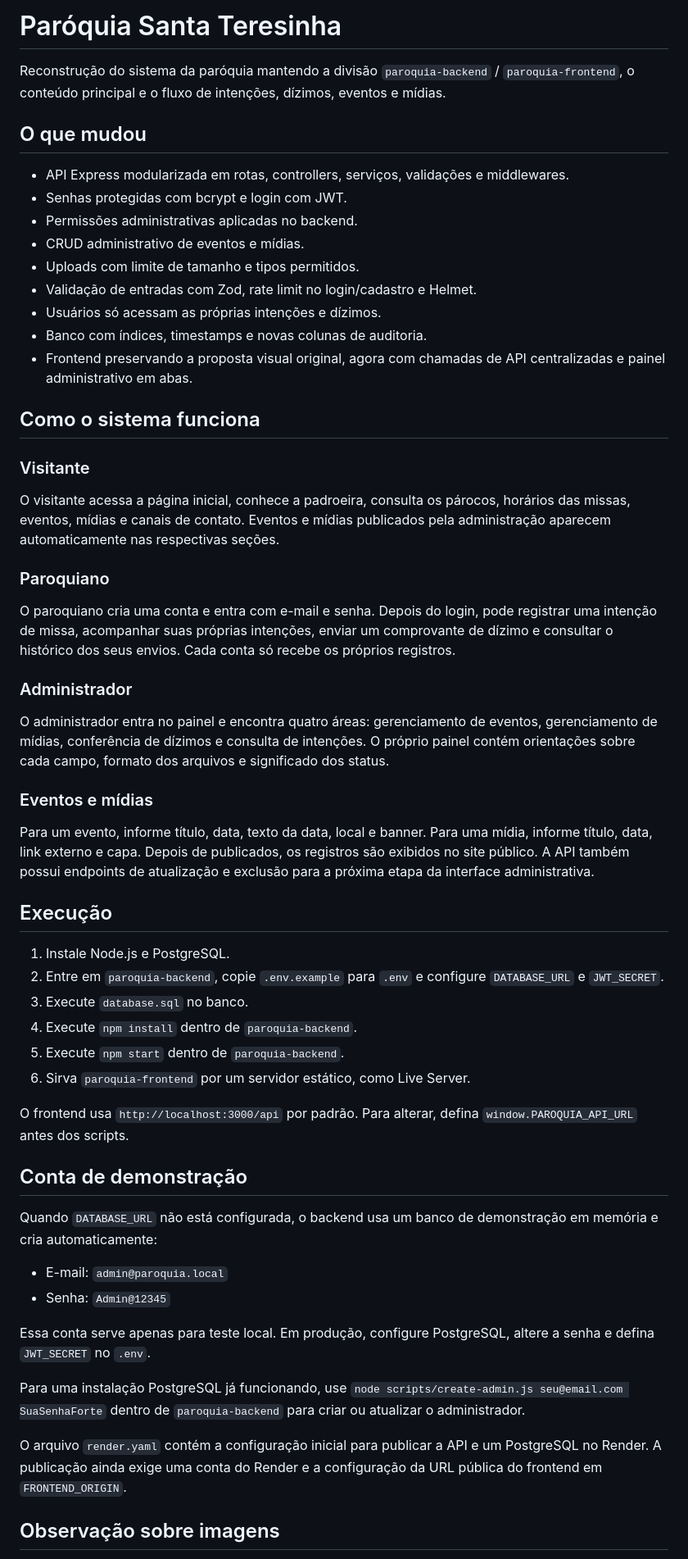
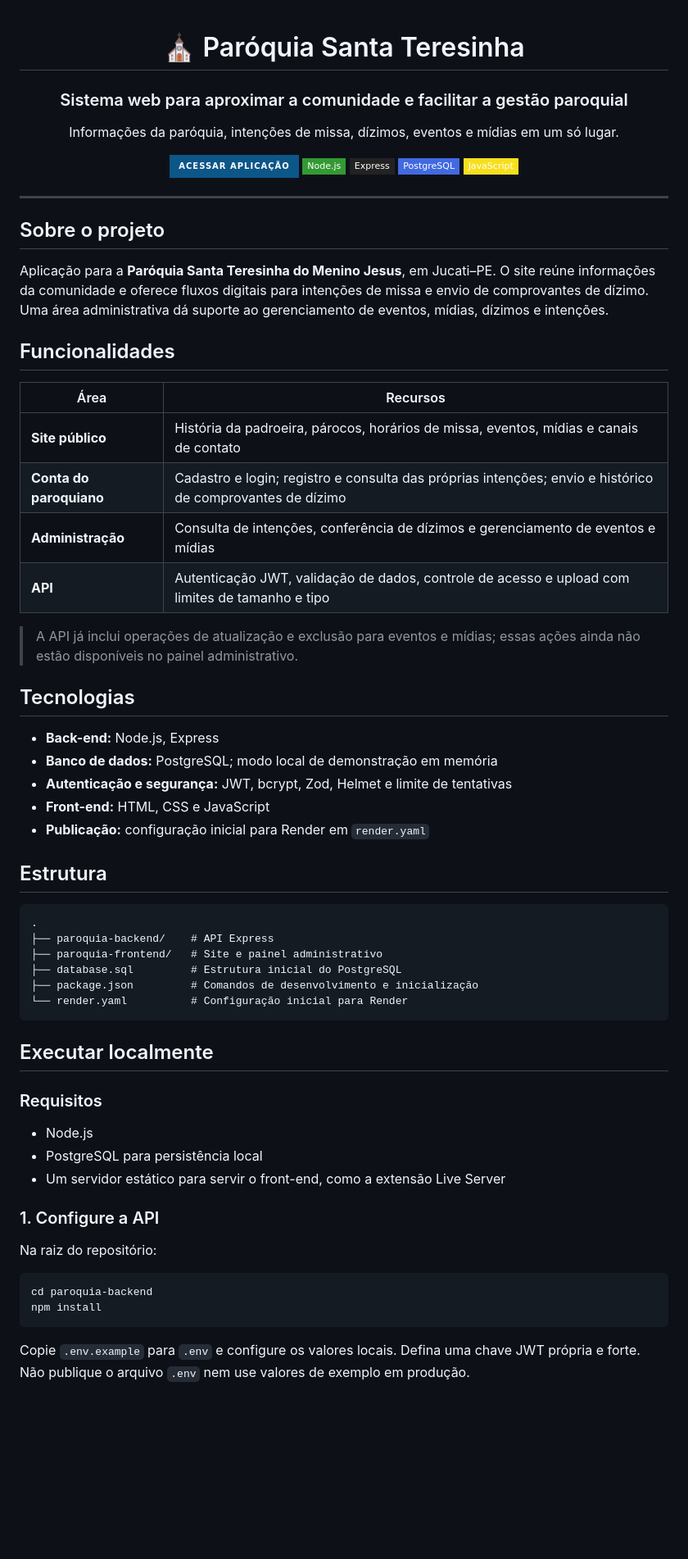
Before and after one commit to alysson0321/paroquia-Santa-Teresinha, a Markdown page: README.md, the part around one of its changes. Shown at 82% size. Drawn GitHub-style; badges without logos; blank space fills up the shorter version.

Commit message:
Improve project README and setup guidance

````diff
--- a/README.md
+++ b/README.md
@@ -1,60 +1,71 @@
-# Paróquia Santa Teresinha
+<div align="center">
 
-Reconstrução do sistema da paróquia mantendo a divisão `paroquia-backend` / `paroquia-frontend`, o conteúdo principal e o fluxo de intenções, dízimos, eventos e mídias.
+# ⛪ Paróquia Santa Teresinha
 
-## O que mudou
+### Sistema web para aproximar a comunidade e facilitar a gestão paroquial
 
-- API Express modularizada em rotas, controllers, serviços, validações e middlewares.
-- Senhas protegidas com bcrypt e login com JWT.
-- Permissões administrativas aplicadas no backend.
-- CRUD administrativo de eventos e mídias.
-- Uploads com limite de tamanho e tipos permitidos.
-- Validação de entradas com Zod, rate limit no login/cadastro e Helmet.
-- Usuários só acessam as próprias intenções e dízimos.
-- Banco com índices, timestamps e novas colunas de auditoria.
-- Frontend preservando a proposta visual original, agora com chamadas de API centralizadas e painel administrativo em abas.
+Informações da paróquia, intenções de missa, dízimos, eventos e mídias em um só lugar.
 
-## Como o sistema funciona
+[![Acessar aplicação](https://img.shields.io/badge/Acessar%20aplica%C3%A7%C3%A3o-0D5688?style=for-the-badge&logo=googlechrome&logoColor=white)](https://paroquiasantateresinha.onrender.com/)
+[![Node.js](https://img.shields.io/badge/Node.js-339933?style=flat-square&logo=nodedotjs&logoColor=white)](https://nodejs.org/)
+![Express](https://img.shields.io/badge/Express-222222?style=flat-square&logo=express&logoColor=white)
+![PostgreSQL](https://img.shields.io/badge/PostgreSQL-4169E1?style=flat-square&logo=postgresql&logoColor=white)
+![JavaScript](https://img.shields.io/badge/JavaScript-F7DF1E?style=flat-square&logo=javascript&logoColor=222222)
 
-### Visitante
+</div>
 
-O visitante acessa a página inicial, conhece a padroeira, consulta os párocos, horários das missas, eventos, mídias e canais de contato. Eventos e mídias publicados pela administração aparecem automaticamente nas respectivas seções.
+---
 
-### Paroquiano
+## Sobre o projeto
 
-O paroquiano cria uma conta e entra com e-mail e senha. Depois do login, pode registrar uma intenção de missa, acompanhar suas próprias intenções, enviar um comprovante de dízimo e consultar o histórico dos seus envios. Cada conta só recebe os próprios registros.
+Aplicação para a **Paróquia Santa Teresinha do Menino Jesus**, em Jucati–PE. O site reúne informações da comunidade e oferece fluxos digitais para intenções de missa e envio de comprovantes de dízimo. Uma área administrativa dá suporte ao gerenciamento de eventos, mídias, dízimos e intenções.
 
-### Administrador
+## Funcionalidades
 
-O administrador entra no painel e encontra quatro áreas: gerenciamento de eventos, gerenciamento de mídias, conferência de dízimos e consulta de intenções. O próprio painel contém orientações sobre cada campo, formato dos arquivos e significado dos status.
+| Área | Recursos |
+| --- | --- |
+| **Site público** | História da padroeira, párocos, horários de missa, eventos, mídias e canais de contato |
+| **Conta do paroquiano** | Cadastro e login; registro e consulta das próprias intenções; envio e histórico de comprovantes de dízimo |
+| **Administração** | Consulta de intenções, conferência de dízimos e gerenciamento de eventos e mídias |
+| **API** | Autenticação JWT, validação de dados, controle de acesso e upload com limites de tamanho e tipo |
 
-### Eventos e mídias
+> A API já inclui operações de atualização e exclusão para eventos e mídias; essas ações ainda não estão disponíveis no painel administrativo.
 
-Para um evento, informe título, data, texto da data, local e banner. Para uma mídia, informe título, data, link externo e capa. Depois de publicados, os registros são exibidos no site público. A API também possui endpoints de atualização e exclusão para a próxima etapa da interface administrativa.
+## Tecnologias
 
-## Execução
+- **Back-end:** Node.js, Express
+- **Banco de dados:** PostgreSQL; modo local de demonstração em memória
+- **Autenticação e segurança:** JWT, bcrypt, Zod, Helmet e limite de tentativas
+- **Front-end:** HTML, CSS e JavaScript
+- **Publicação:** configuração inicial para Render em `render.yaml`
 
-1. Instale Node.js e PostgreSQL.
-2. Entre em `paroquia-backend`, copie `.env.example` para `.env` e configure `DATABASE_URL` e `JWT_SECRET`.
-3. Execute `database.sql` no banco.
-4. Execute `npm install` dentro de `paroquia-backend`.
-5. Execute `npm start` dentro de `paroquia-backend`.
-6. Sirva `paroquia-frontend` por um servidor estático, como Live Server.
+## Estrutura
 
-O frontend usa `http://localhost:3000/api` por padrão. Para alterar, defina `window.PAROQUIA_API_URL` antes dos scripts.
+```text
+.
+├── paroquia-backend/    # API Express
+├── paroquia-frontend/   # Site e painel administrativo
+├── database.sql         # Estrutura inicial do PostgreSQL
+├── package.json         # Comandos de desenvolvimento e inicialização
+└── render.yaml          # Configuração inicial para Render
+```
 
-## Conta de demonstração
+## Executar localmente
 
-Quando `DATABASE_URL` não está configurada, o backend usa um banco de demonstração em memória e cria automaticamente:
+### Requisitos
 
-- E-mail: `admin@paroquia.local`
-- Senha: `Admin@12345`
+- Node.js
+- PostgreSQL para persistência local
+- Um servidor estático para servir o front-end, como a extensão Live Server
 
-Essa conta serve apenas para teste local. Em produção, configure PostgreSQL, altere a senha e defina `JWT_SECRET` no `.env`.
+### 1. Configure a API
 
-Para uma instalação PostgreSQL já funcionando, use `node scripts/create-admin.js seu@email.com SuaSenhaForte` dentro de `paroquia-backend` para criar ou atualizar o administrador.
+Na raiz do repositório:
 
-O arquivo `render.yaml` contém a configuração inicial para publicar a API e um PostgreSQL no Render. A publicação ainda exige uma conta do Render e a configuração da URL pública do frontend em `FRONTEND_ORIGIN`.
+```bash
+cd paroquia-backend
+npm install
+```
 
-## Observação sobre imagens
+Copie `.env.example` para `.env` e configure os valores locais. Defina uma chave JWT própria e forte. Não publique o arquivo `.env` nem use valores de exemplo em produção.
 
````
Also changed, not shown: other parts of README.md (+47 -1 lines).
